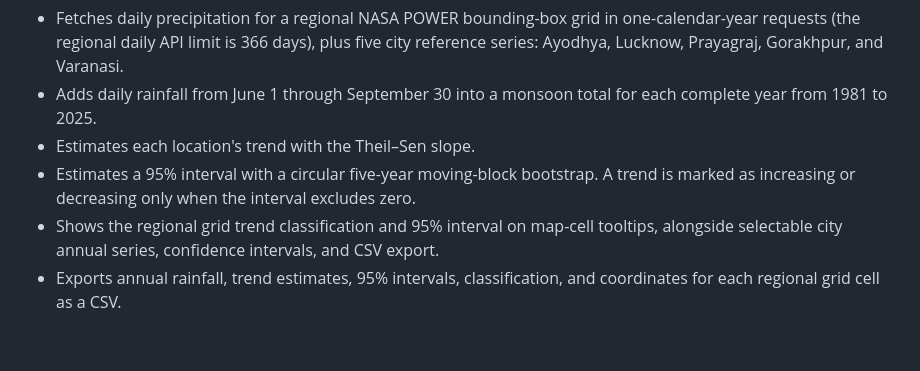
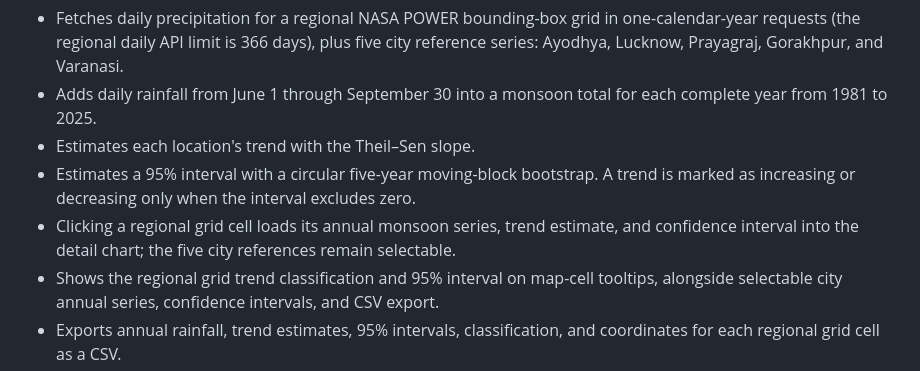
Before and after one commit to 7376tanmaysingh-debug/astrovanta, a Markdown page: README.md, the part around the change. GitHub-like rendering; blank space fills up the shorter version.

Commit message:
Document regional grid cell drilldown

```diff
--- a/README.md
+++ b/README.md
@@ -12,6 +12,7 @@ Across the Indo-Gangetic Plain around Ayodhya, where has June–September rainfa
 - Adds daily rainfall from June 1 through September 30 into a monsoon total for each complete year from 1981 to 2025.
 - Estimates each location's trend with the Theil–Sen slope.
 - Estimates a 95% interval with a circular five-year moving-block bootstrap. A trend is marked as increasing or decreasing only when the interval excludes zero.
+- Clicking a regional grid cell loads its annual monsoon series, trend estimate, and confidence interval into the detail chart; the five city references remain selectable.
 - Shows the regional grid trend classification and 95% interval on map-cell tooltips, alongside selectable city annual series, confidence intervals, and CSV export.
 - Exports annual rainfall, trend estimates, 95% intervals, classification, and coordinates for each regional grid cell as a CSV.
 - Writes a data-driven science story comparing regional grid signals with the five city references, while stating model and study-area caveats.
```
